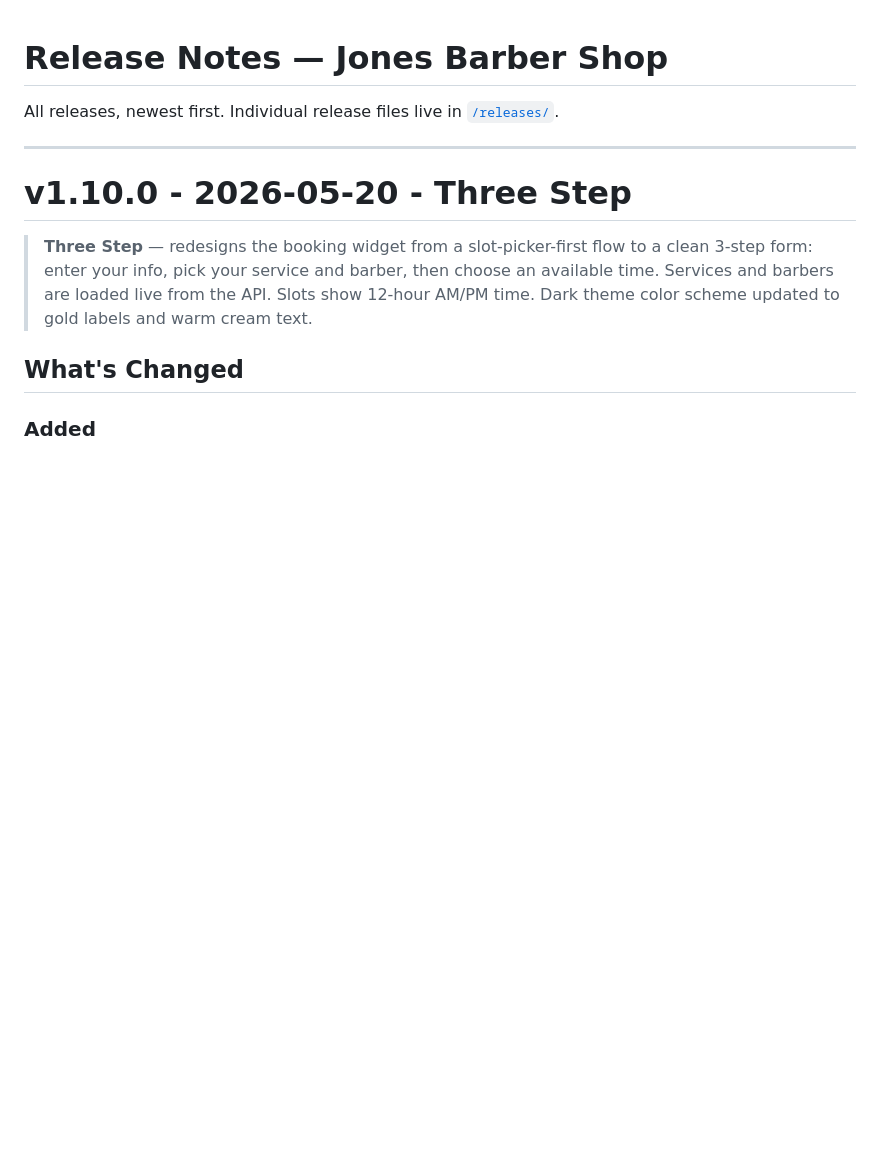
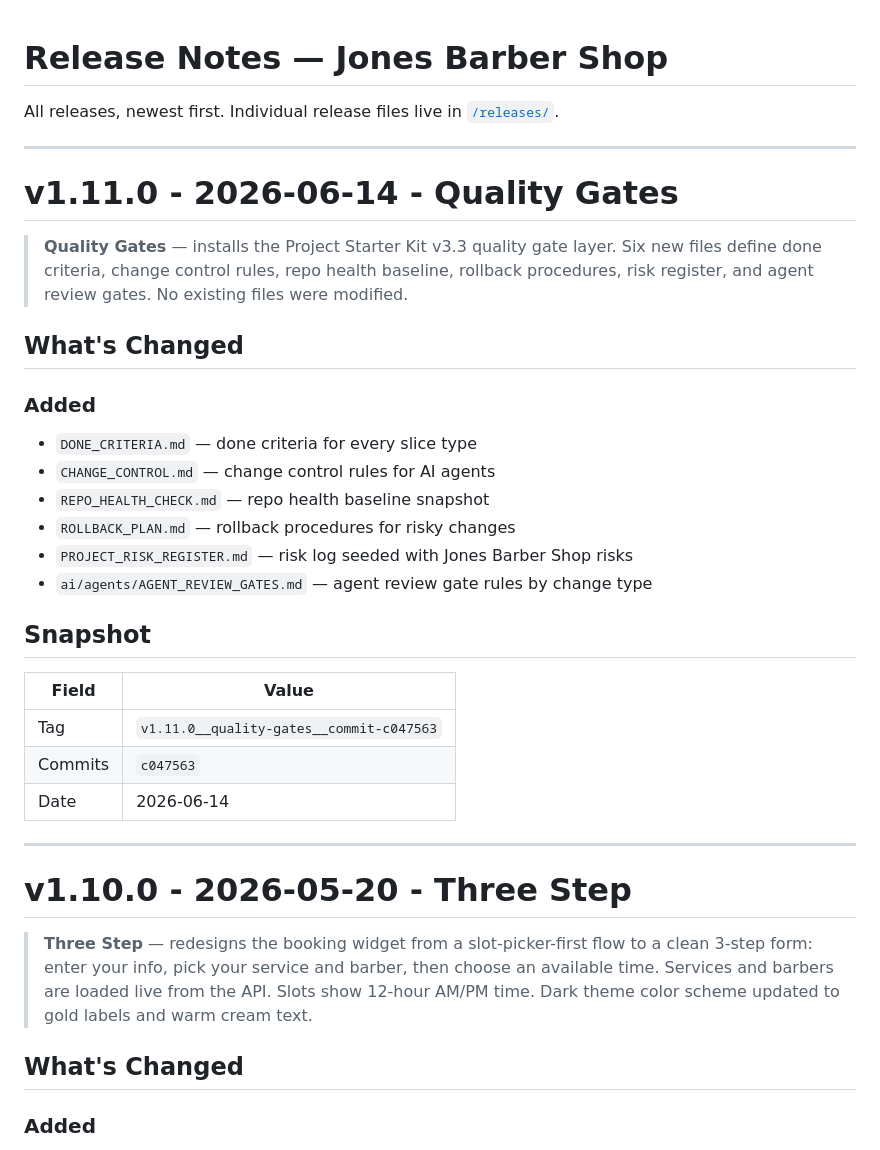
Before and after one commit to rmz9dkfy5f-pixel/Jones-Barbor-Shop, a Markdown page: RELEASE_NOTES.md, the part around the change. Drawn GitHub-style; blank space fills up the shorter version.

```diff
--- a/RELEASE_NOTES.md
+++ b/RELEASE_NOTES.md
@@ -1,6 +1,30 @@
 # Release Notes — Jones Barber Shop
 
 All releases, newest first. Individual release files live in [`/releases/`](./releases/).
+
+---
+
+# v1.11.0 - 2026-06-14 - Quality Gates
+
+> **Quality Gates** — installs the Project Starter Kit v3.3 quality gate layer. Six new files define done criteria, change control rules, repo health baseline, rollback procedures, risk register, and agent review gates. No existing files were modified.
+
+## What's Changed
+
+### Added
+- `DONE_CRITERIA.md` — done criteria for every slice type
+- `CHANGE_CONTROL.md` — change control rules for AI agents
+- `REPO_HEALTH_CHECK.md` — repo health baseline snapshot
+- `ROLLBACK_PLAN.md` — rollback procedures for risky changes
+- `PROJECT_RISK_REGISTER.md` — risk log seeded with Jones Barber Shop risks
+- `ai/agents/AGENT_REVIEW_GATES.md` — agent review gate rules by change type
+
+## Snapshot
+
+| Field | Value |
+|---|---|
+| Tag | `v1.11.0__quality-gates__commit-c047563` |
+| Commits | `c047563` |
+| Date | 2026-06-14 |
 
 ---
 
```
Also changed, not shown: CHANGELOG.md (+15 -0 lines).
